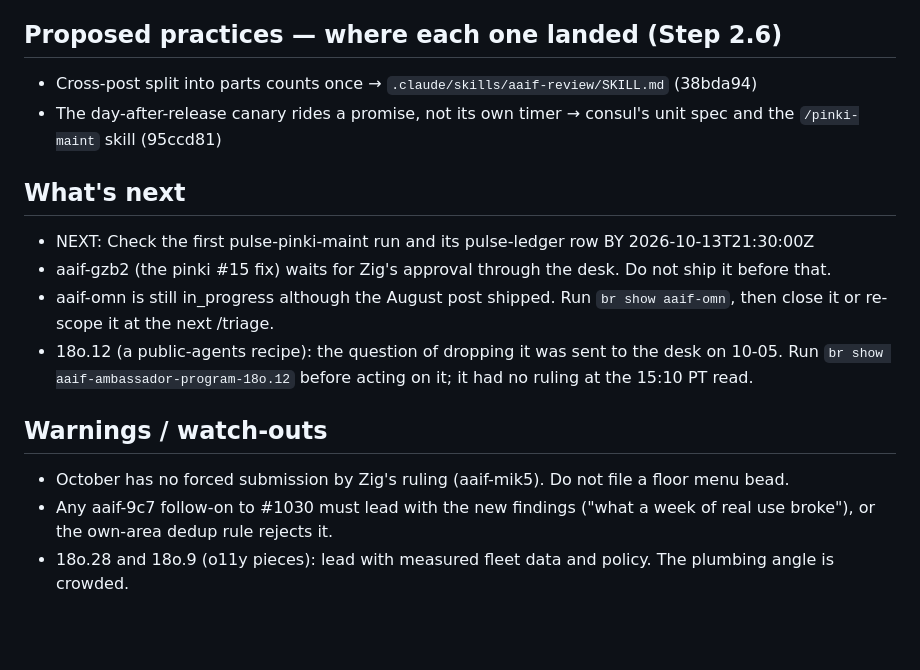
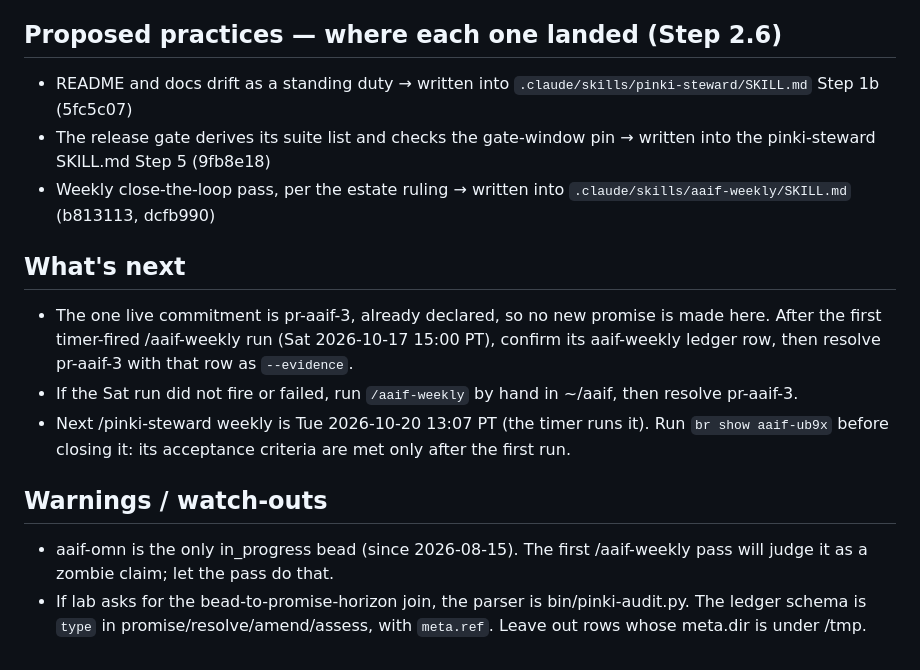
Before and after one commit to azigler/aaif, a Markdown page: refs/session-handoff.md, the part around one of its changes. Rendered like a GitHub page; blank space fills up the shorter version.

```diff
--- a/refs/session-handoff.md
+++ b/refs/session-handoff.md
@@ -35,15 +52,14 @@ _Retro-offboard: written by the cold-started successor session from the b0ee983d
 
 ## Proposed practices — where each one landed (Step 2.6)
-- Cross-post split into parts counts once → `.claude/skills/aaif-review/SKILL.md` (38bda94)
-- The day-after-release canary rides a promise, not its own timer → consul's unit spec and the `/pinki-maint` skill (95ccd81)
+- README and docs drift as a standing duty → written into `.claude/skills/pinki-steward/SKILL.md` Step 1b (5fc5c07)
+- The release gate derives its suite list and checks the gate-window pin → written into the pinki-steward SKILL.md Step 5 (9fb8e18)
+- Weekly close-the-loop pass, per the estate ruling → written into `.claude/skills/aaif-weekly/SKILL.md` (b813113, dcfb990)
 
 ## What's next
-- NEXT: Check the first pulse-pinki-maint run and its pulse-ledger row BY 2026-10-13T21:30:00Z
-- aaif-gzb2 (the pinki #15 fix) waits for Zig's approval through the desk. Do not ship it before that.
-- aaif-omn is still in_progress although the August post shipped. Run `br show aaif-omn`, then close it or re-scope it at the next /triage.
-- 18o.12 (a public-agents recipe): the question of dropping it was sent to the desk on 10-05. Run `br show aaif-ambassador-program-18o.12` before acting on it; it had no ruling at the 15:10 PT read.
+- The one live commitment is pr-aaif-3, already declared, so no new promise is made here. After the first timer-fired /aaif-weekly run (Sat 2026-10-17 15:00 PT), confirm its aaif-weekly ledger row, then resolve pr-aaif-3 with that row as `--evidence`.
+- If the Sat run did not fire or failed, run `/aaif-weekly` by hand in ~/aaif, then resolve pr-aaif-3.
+- Next /pinki-steward weekly is Tue 2026-10-20 13:07 PT (the timer runs it). Run `br show aaif-ub9x` before closing it: its acceptance criteria are met only after the first run.
 
 ## Warnings / watch-outs
-- October has no forced submission by Zig's ruling (aaif-mik5). Do not file a floor menu bead.
-- Any aaif-9c7 follow-on to #1030 must lead with the new findings ("what a week of real use broke"), or the own-area dedup rule rejects it.
-- 18o.28 and 18o.9 (o11y pieces): lead with measured fleet data and policy. The plumbing angle is crowded.
+- aaif-omn is the only in_progress bead (since 2026-08-15). The first /aaif-weekly pass will judge it as a zombie claim; let the pass do that.
+- If lab asks for the bead-to-promise-horizon join, the parser is bin/pinki-audit.py. The ledger schema is `type` in promise/resolve/amend/assess, with `meta.ref`. Leave out rows whose meta.dir is under /tmp.
```
Also changed, not shown: other parts of refs/session-handoff.md (+34 -17 lines).
